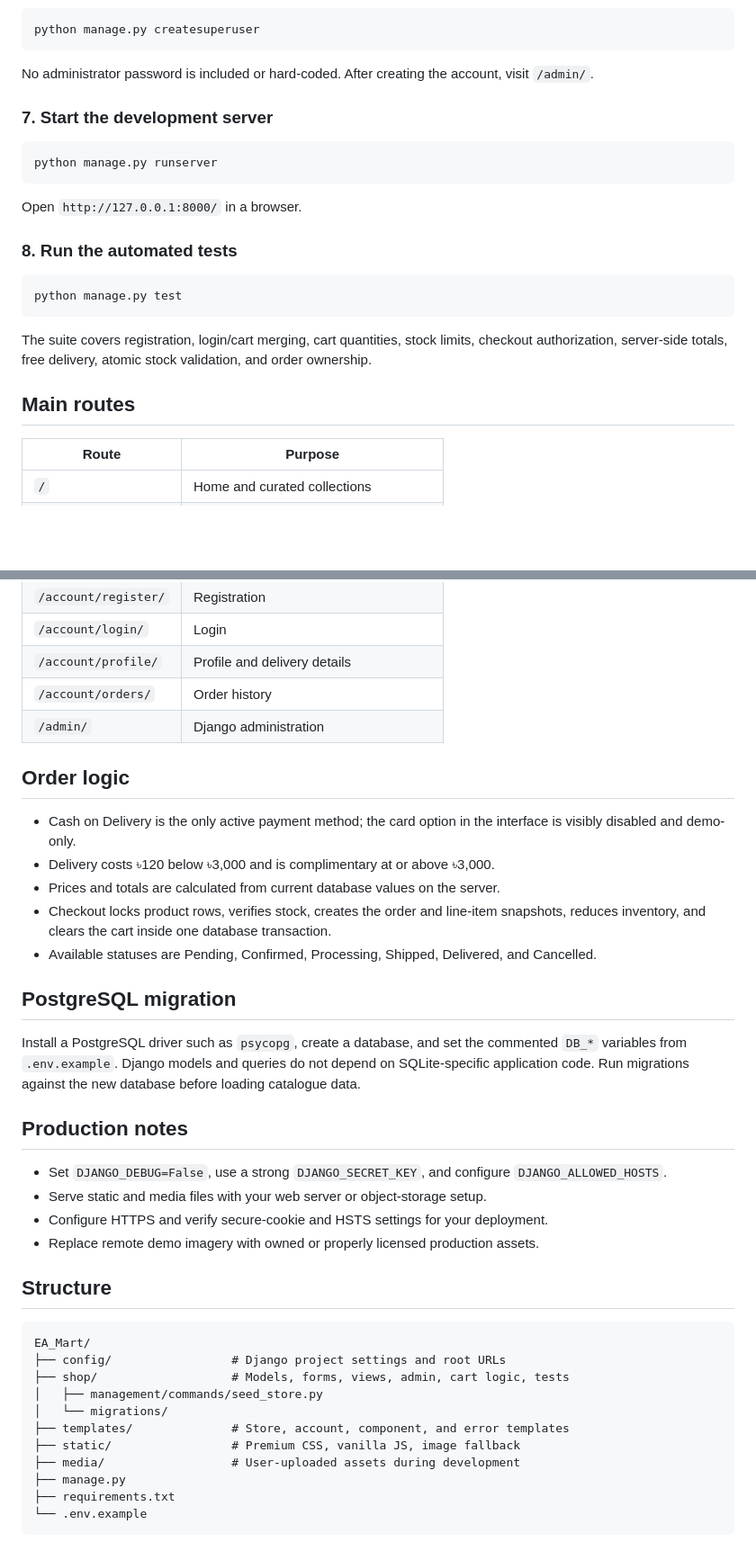
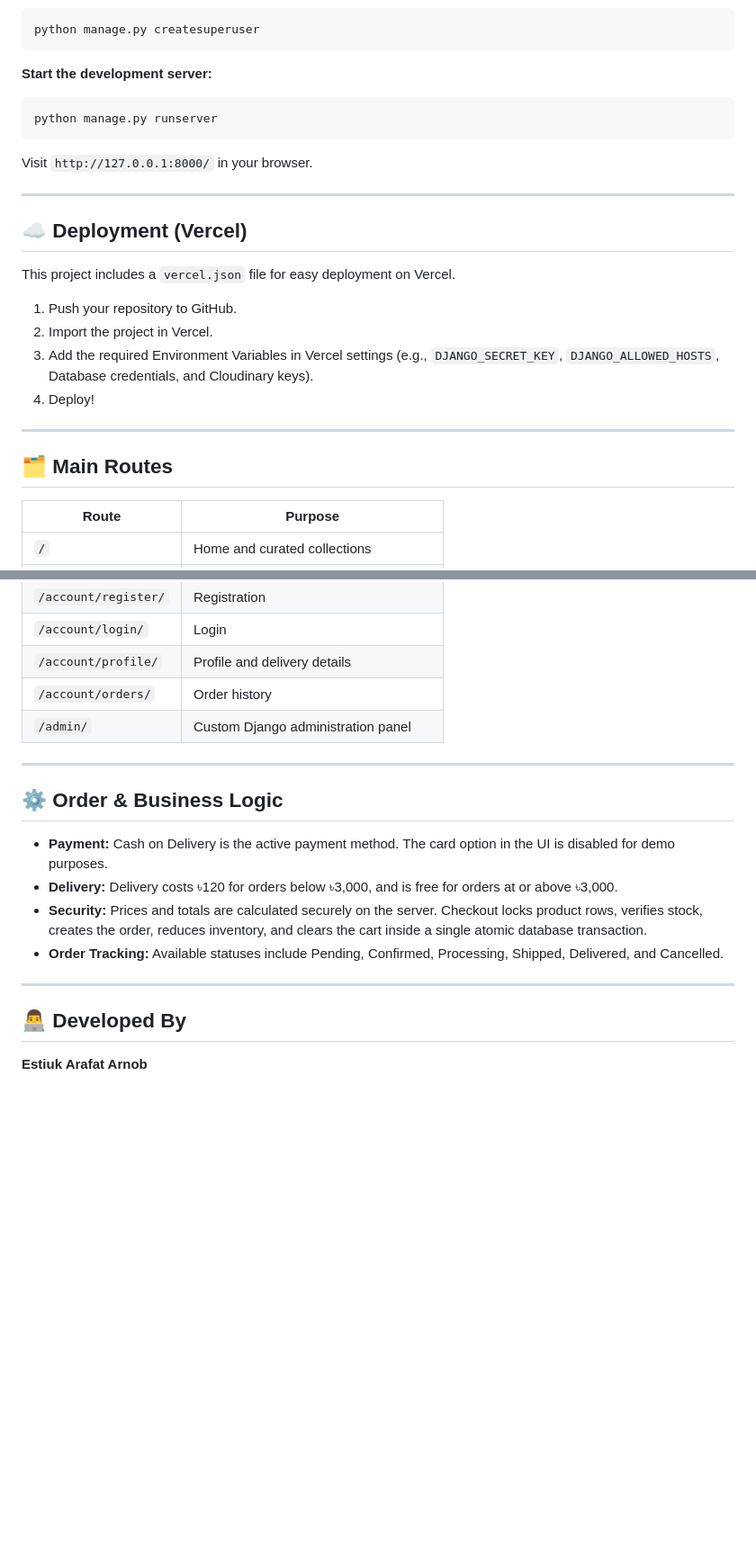
Before and after one commit to ea-arnob-07/CodeAlpha_EA-Mart, a Markdown page: README.md, 2 parts joined by grey strips. Shown at 90% size. Rendered like a GitHub page; blank space fills up the shorter version.

````diff
--- a/README.md
+++ b/README.md
@@ -80,25 +73,26 @@ Product photography uses remote Unsplash image URLs; the interface automatically
 python manage.py createsuperuser
 ```
 
-No administrator password is included or hard-coded. After creating the account, visit `/admin/`.
-
-### 7. Start the development server
-
+**Start the development server:**
 ```bash
 python manage.py runserver
 ```
+Visit `http://127.0.0.1:8000/` in your browser.
 
-Open `http://127.0.0.1:8000/` in a browser.
+---
 
-### 8. Run the automated tests
+## ☁️ Deployment (Vercel)
 
-```bash
-python manage.py test
-```
+This project includes a `vercel.json` file for easy deployment on Vercel.
 
-The suite covers registration, login/cart merging, cart quantities, stock limits, checkout authorization, server-side totals, free delivery, atomic stock validation, and order ownership.
+1. Push your repository to GitHub.
+2. Import the project in Vercel.
+3. Add the required Environment Variables in Vercel settings (e.g., `DJANGO_SECRET_KEY`, `DJANGO_ALLOWED_HOSTS`, Database credentials, and Cloudinary keys).
+4. Deploy!
 
-## Main routes
+---
+
+## 🗂️ Main Routes
 
 | Route | Purpose |
 | --- | --- |
@@ -111,39 +105,18 @@ The suite covers registration, login/cart merging, cart quantities, stock limits
 | `/account/login/` | Login |
 | `/account/profile/` | Profile and delivery details |
 | `/account/orders/` | Order history |
-| `/admin/` | Django administration |
+| `/admin/` | Custom Django administration panel |
 
-## Order logic
+---
 
-- Cash on Delivery is the only active payment method; the card option in the interface is visibly disabled and demo-only.
-- Delivery costs ৳120 below ৳3,000 and is complimentary at or above ৳3,000.
-- Prices and totals are calculated from current database values on the server.
-- Checkout locks product rows, verifies stock, creates the order and line-item snapshots, reduces inventory, and clears the cart inside one database transaction.
-- Available statuses are Pending, Confirmed, Processing, Shipped, Delivered, and Cancelled.
+## ⚙️ Order & Business Logic
 
-## PostgreSQL migration
+- **Payment:** Cash on Delivery is the active payment method. The card option in the UI is disabled for demo purposes.
+- **Delivery:** Delivery costs ৳120 for orders below ৳3,000, and is free for orders at or above ৳3,000.
+- **Security:** Prices and totals are calculated securely on the server. Checkout locks product rows, verifies stock, creates the order, reduces inventory, and clears the cart inside a single atomic database transaction.
+- **Order Tracking:** Available statuses include Pending, Confirmed, Processing, Shipped, Delivered, and Cancelled.
 
-Install a PostgreSQL driver such as `psycopg`, create a database, and set the commented `DB_*` variables from `.env.example`. Django models and queries do not depend on SQLite-specific application code. Run migrations against the new database before loading catalogue data.
+---
 
-## Production notes
-
-- Set `DJANGO_DEBUG=False`, use a strong `DJANGO_SECRET_KEY`, and configure `DJANGO_ALLOWED_HOSTS`.
-- Serve static and media files with your web server or object-storage setup.
-- Configure HTTPS and verify secure-cookie and HSTS settings for your deployment.
-- Replace remote demo imagery with owned or properly licensed production assets.
-
-## Structure
-
-```text
-EA_Mart/
-├── config/                 # Django project settings and root URLs
-├── shop/                   # Models, forms, views, admin, cart logic, tests
-│   ├── management/commands/seed_store.py
-│   └── migrations/
-├── templates/              # Store, account, component, and error templates
-├── static/                 # Premium CSS, vanilla JS, image fallback
-├── media/                  # User-uploaded assets during development
-├── manage.py
-├── requirements.txt
-└── .env.example
-```
+## 👨‍💻 Developed By
+**Estiuk Arafat Arnob**
````
Also changed, not shown: other parts of README.md (+44 -51 lines).
